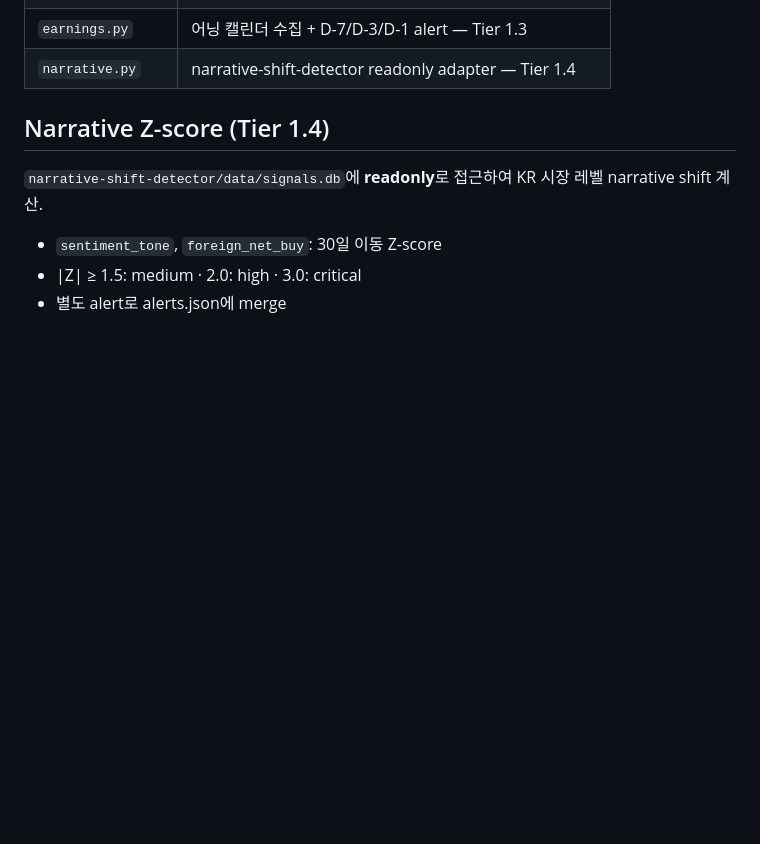
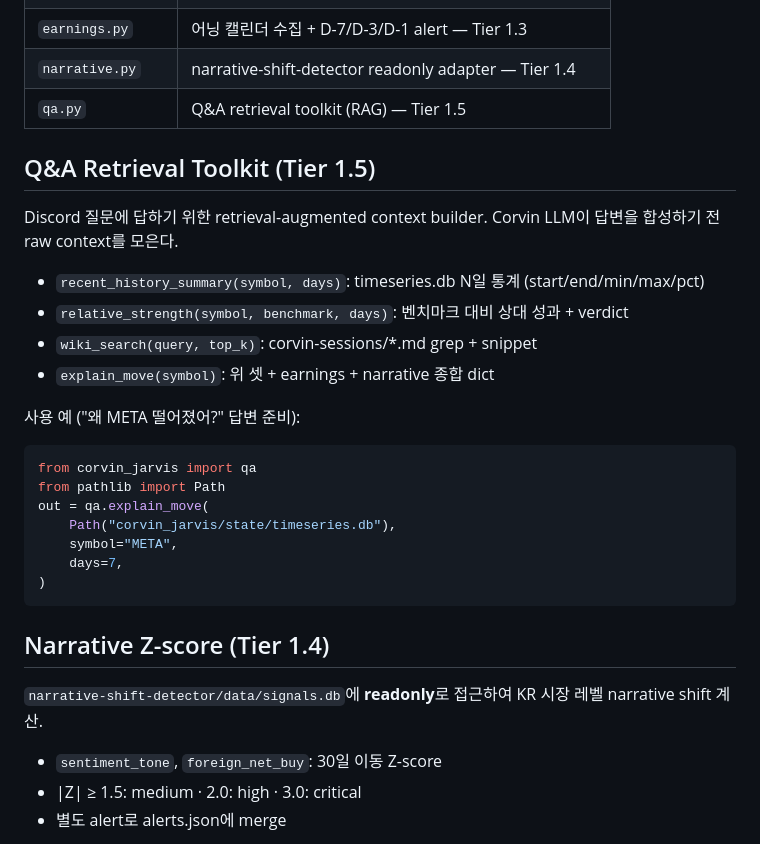
Before and after one commit to dahliarising/quant-investment-system-v2, a Markdown page: corvin_jarvis/README.md, the part around the change. Drawn GitHub-style; blank space fills up the shorter version.

Commit message:
docs(corvin): document Q&A retrieval toolkit (Tier 1.5)

````diff
--- a/corvin_jarvis/README.md
+++ b/corvin_jarvis/README.md
@@ -37,6 +37,27 @@ python3 corvin_jarvis/reconcile.py refresh
 | `timeseries.py` | SQLite 누적 저장 (quote_history) — Phase 5 |
 | `earnings.py` | 어닝 캘린더 수집 + D-7/D-3/D-1 alert — Tier 1.3 |
 | `narrative.py` | narrative-shift-detector readonly adapter — Tier 1.4 |
+| `qa.py` | Q&A retrieval toolkit (RAG) — Tier 1.5 |
+
+## Q&A Retrieval Toolkit (Tier 1.5)
+
+Discord 질문에 답하기 위한 retrieval-augmented context builder. Corvin LLM이 답변을 합성하기 전 raw context를 모은다.
+
+- `recent_history_summary(symbol, days)`: timeseries.db N일 통계 (start/end/min/max/pct)
+- `relative_strength(symbol, benchmark, days)`: 벤치마크 대비 상대 성과 + verdict
+- `wiki_search(query, top_k)`: corvin-sessions/*.md grep + snippet
+- `explain_move(symbol)`: 위 셋 + earnings + narrative 종합 dict
+
+사용 예 ("왜 META 떨어졌어?" 답변 준비):
+```python
+from corvin_jarvis import qa
+from pathlib import Path
+out = qa.explain_move(
+    Path("corvin_jarvis/state/timeseries.db"),
+    symbol="META",
+    days=7,
+)
+```
 
 ## Narrative Z-score (Tier 1.4)
 
````
